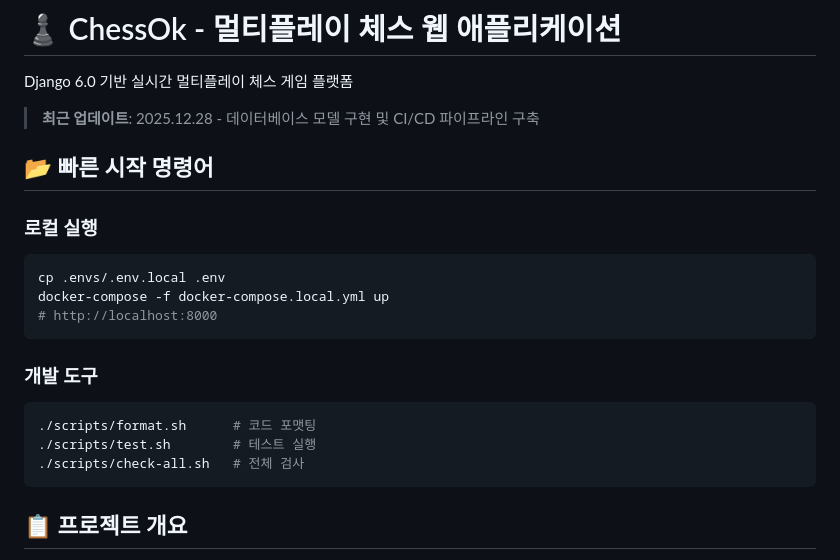
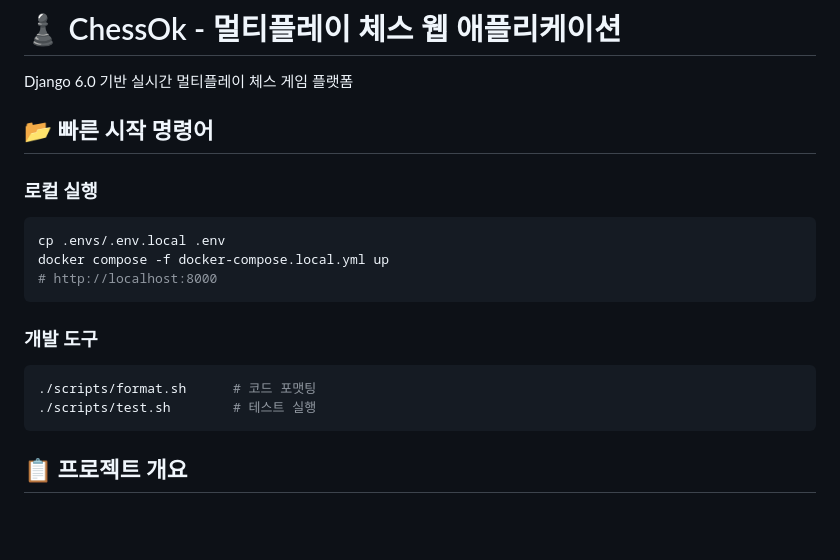
Before and after one commit to moxopills/chessoks, a Markdown page: README.md, the part around one of its changes. GitHub-like rendering; blank space fills up the shorter version.

````diff
--- a/README.md
+++ b/README.md
@@ -1,15 +1,13 @@
 # ♟️ ChessOk - 멀티플레이 체스 웹 애플리케이션
 
 Django 6.0 기반 실시간 멀티플레이 체스 게임 플랫폼
-
-> **최근 업데이트**: 2025.12.28 - 데이터베이스 모델 구현 및 CI/CD 파이프라인 구축
 
 ## 📂 빠른 시작 명령어
 
 ### 로컬 실행
 ```bash
 cp .envs/.env.local .env
-docker-compose -f docker-compose.local.yml up
+docker compose -f docker-compose.local.yml up
 # http://localhost:8000
 ```
 
@@ -17,7 +15,6 @@ docker-compose -f docker-compose.local.yml up
 ```bash
 ./scripts/format.sh      # 코드 포맷팅
 ./scripts/test.sh        # 테스트 실행
-./scripts/check-all.sh   # 전체 검사
 ```
 
 ## 📋 프로젝트 개요
````
Also changed, not shown: other parts of README.md (+24 -13 lines).
